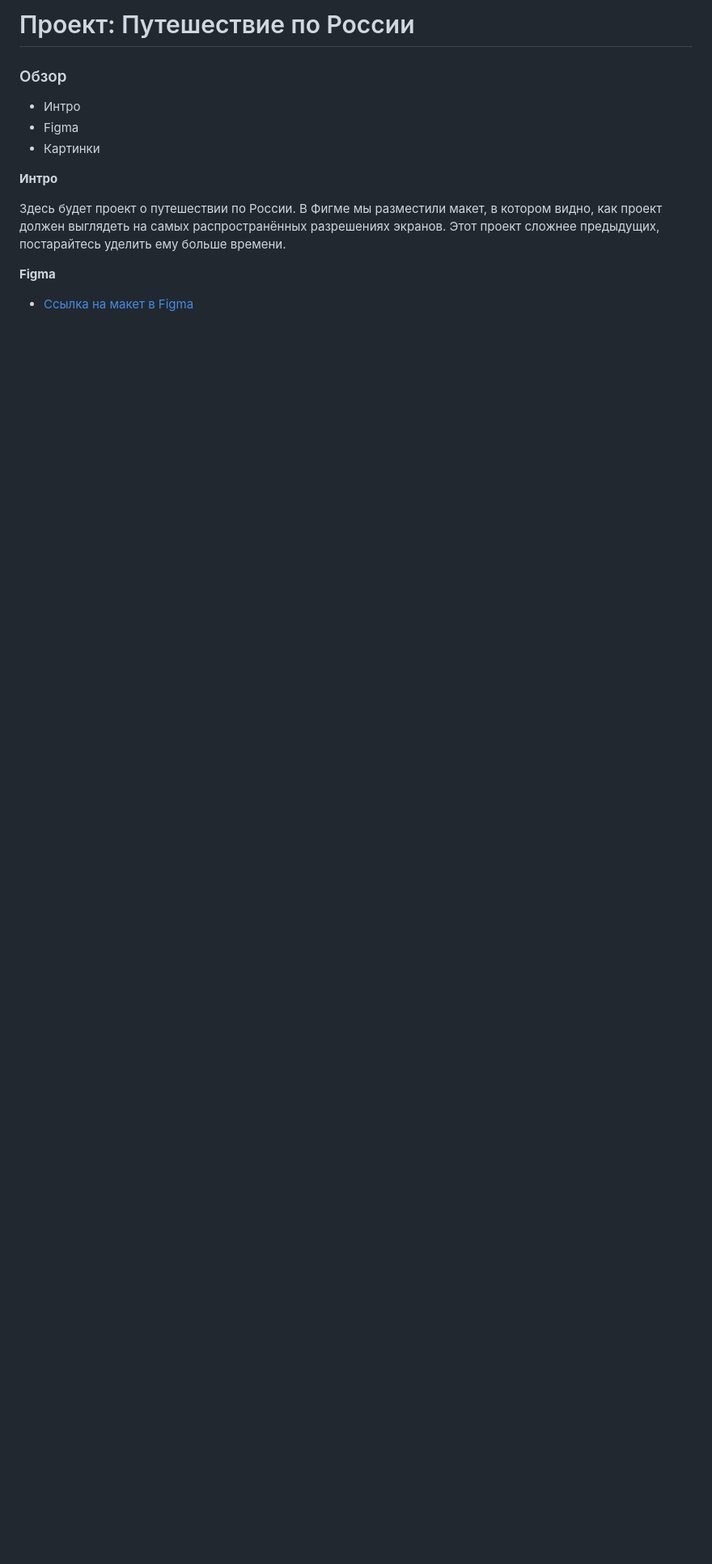
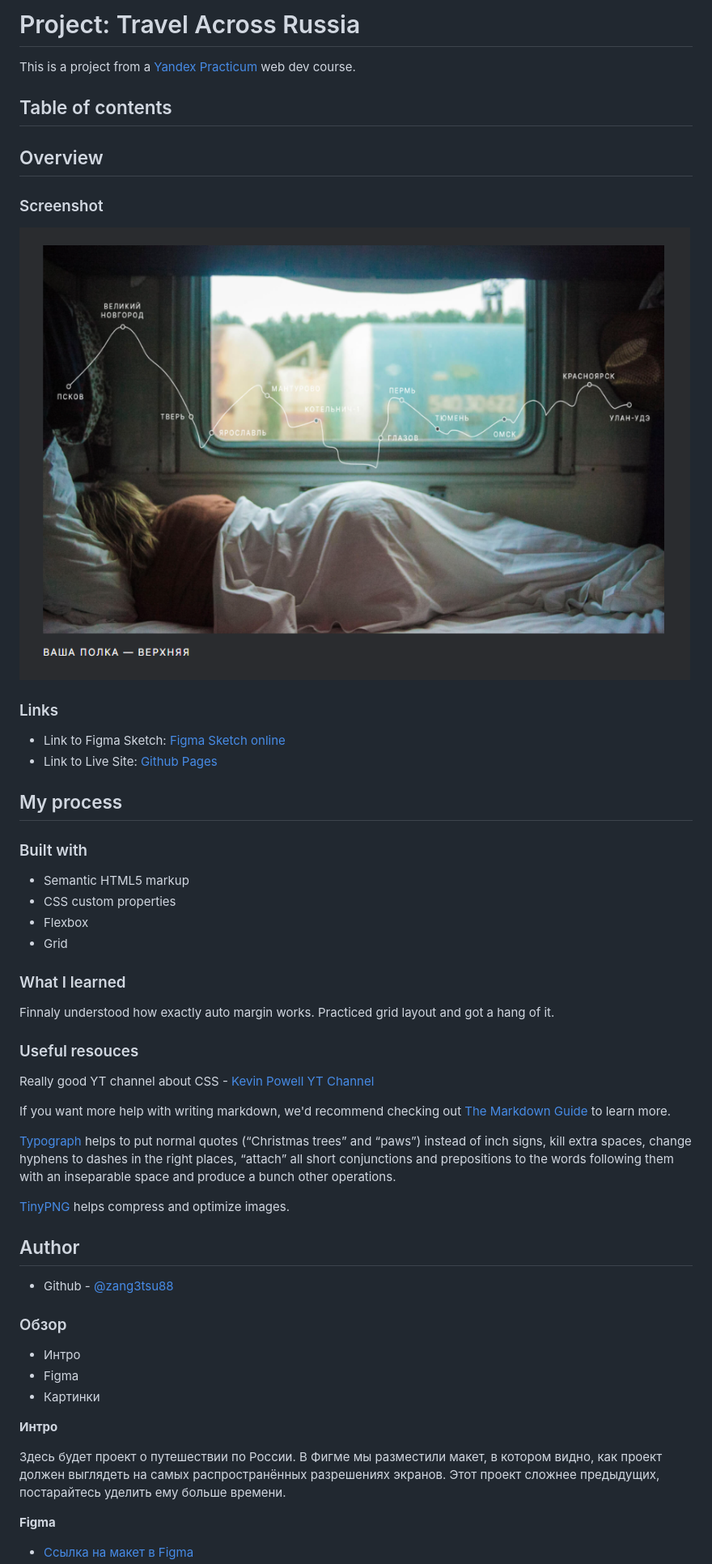
Before and after one commit to zang3tsu88/russian-travels, a Markdown page: README.md, the part around the change. Shown: that part at 81% size. GitHub-like rendering; pictures changed too: images/russian-travels_01.png (added); blank space fills up the shorter version.

```diff
--- a/README.md
+++ b/README.md
@@ -1,4 +1,47 @@
-# Проект: Путешествие по России
+# Project: Travel Across Russia
+
+This is a project from a [Yandex Practicum](https://practicum.yandex.ru/) web dev course.
+
+## Table of contents
+
+## Overview
+
+### Screenshot
+
+![](./images/russian-travels_01.png)
+
+### Links
+
+- Link to Figma Sketch: [Figma Sketch online](https://www.figma.com/file/5S2WSbEFL6awjVWJ0NWL8Q/Sprint-3_-Russia-_-desktop-mobile?node-id=28503%3A0)
+- Link to Live Site: [Github Pages](https://zang3tsu88.github.io/russian-travels/)
+
+## My process
+
+### Built with
+
+- Semantic HTML5 markup
+- CSS custom properties
+- Flexbox
+- Grid
+
+### What I learned
+
+Finnaly understood how exactly auto margin works.
+Practiced grid layout and got a hang of it.
+
+### Useful resouces
+
+Really good YT channel about CSS - [Kevin Powell YT Channel](https://www.youtube.com/@KevinPowell "Youtube Channel")
+
+If you want more help with writing markdown, we'd recommend checking out [The Markdown Guide](https://www.markdownguide.org/) to learn more.
+
+[Typograph](https://www.artlebedev.ru/typograf/) helps to put normal quotes (“Christmas trees” and “paws”) instead of inch signs, kill extra spaces, change hyphens to dashes in the right places, “attach” all short conjunctions and prepositions to the words following them with an inseparable space and produce a bunch other operations.
+
+[TinyPNG](https://tinypng.com/) helps compress and optimize images.
+
+## Author
+
+- Github - [@zang3tsu88](https://github.com/zang3tsu88)
 
 ### Обзор
 * Интро
```
